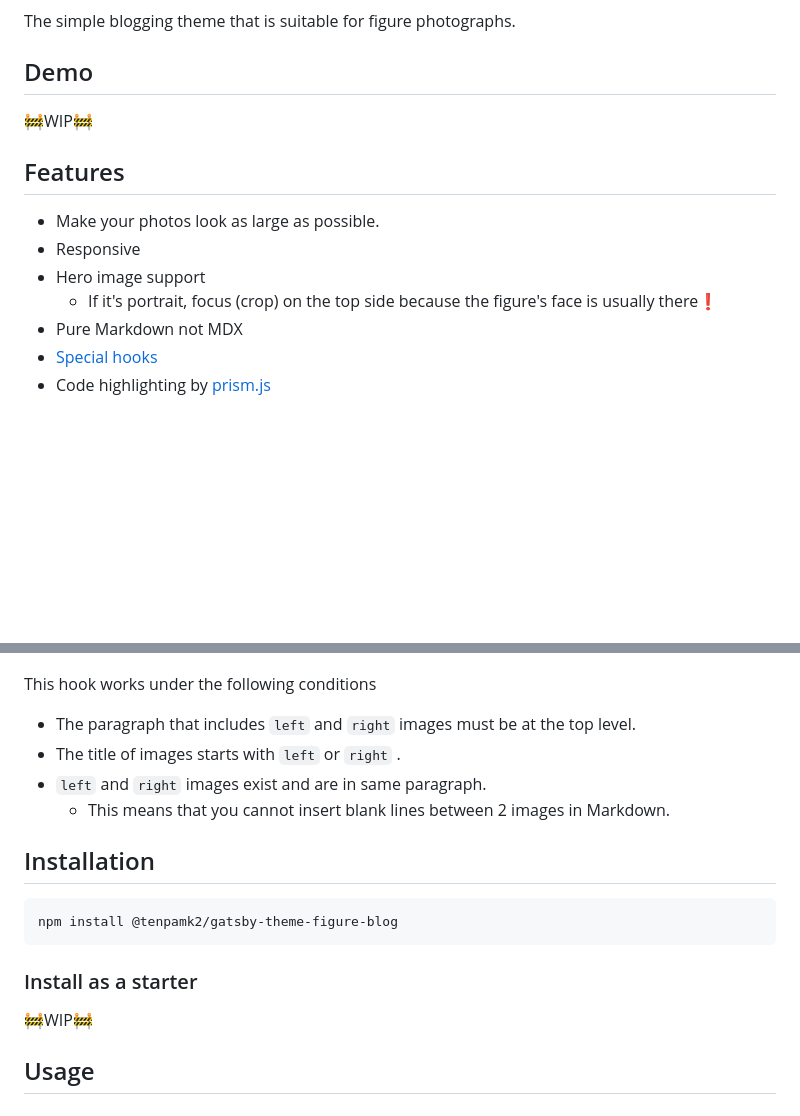
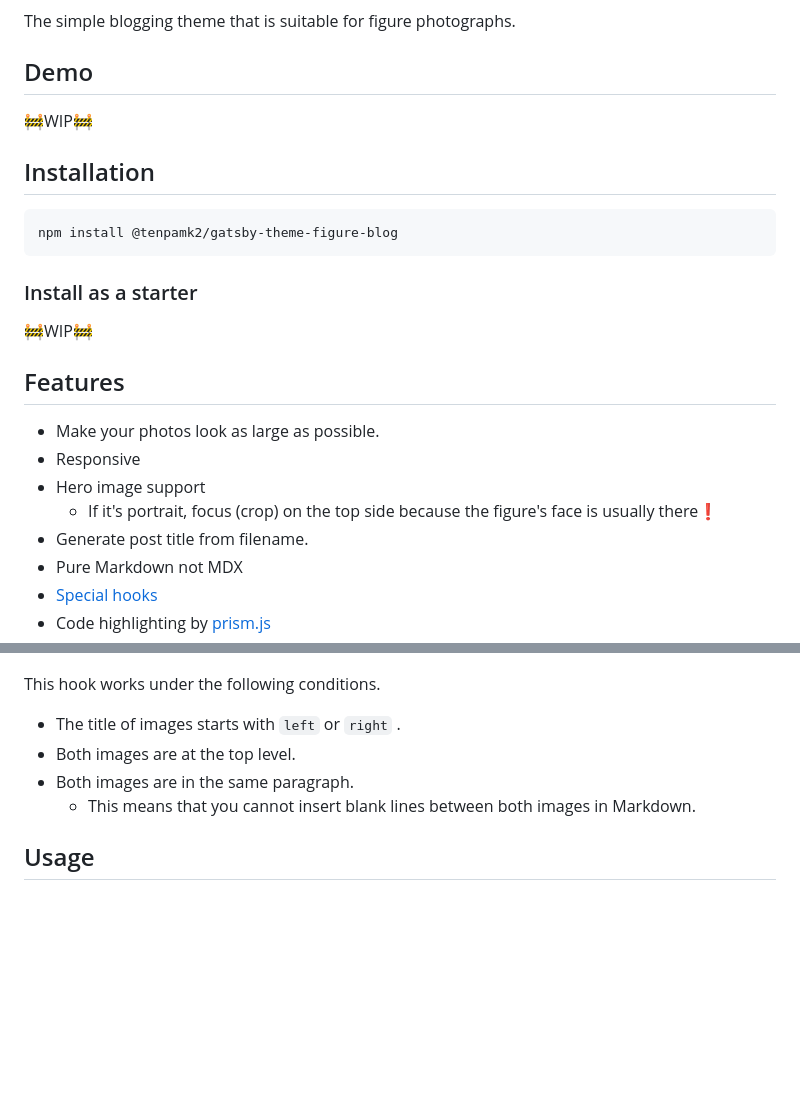
Before and after one commit to tenpaMk2/gatsby-theme-figure-blog, a Markdown page: theme/README.md, 2 parts joined by grey strips. Rendered like a GitHub page; blank space fills up the shorter version.

````diff
--- a/theme/README.md
+++ b/theme/README.md
@@ -8,12 +8,23 @@ The simple blogging theme that is suitable for figure photographs.
 
 🚧WIP🚧
 
+## Installation
+
+```sh
+npm install @tenpamk2/gatsby-theme-figure-blog
+```
+
+### Install as a starter
+
+🚧WIP🚧
+
 ## Features
 
 - Make your photos look as large as possible.
 - Responsive
 - Hero image support
   - If it's portrait, focus (crop) on the top side because the figure's face is usually there❗
+- Generate post title from filename.
 - Pure Markdown not MDX
 - [Special hooks](#special-hooks)
 - Code highlighting by [prism.js](https://prismjs.com/)
@@ -145,22 +157,12 @@ you will get image-compare-slider like the below.
 
 ![image-compare-slider](./images/image-compare-slider.png);
 
-This hook works under the following conditions
+This hook works under the following conditions.
 
-- The paragraph that includes `left` and `right` images must be at the top level.
 - The title of images starts with `left` or `right` .
-- `left` and `right` images exist and are in same paragraph.
-  - This means that you cannot insert blank lines between 2 images in Markdown.
-
-## Installation
-
-```sh
-npm install @tenpamk2/gatsby-theme-figure-blog
-```
-
-### Install as a starter
-
-🚧WIP🚧
+- Both images are at the top level.
+- Both images are in the same paragraph.
+  - This means that you cannot insert blank lines between both images in Markdown.
 
 ## Usage
 
````
Also changed, not shown: other parts of theme/README.md (+70 -34 lines).
